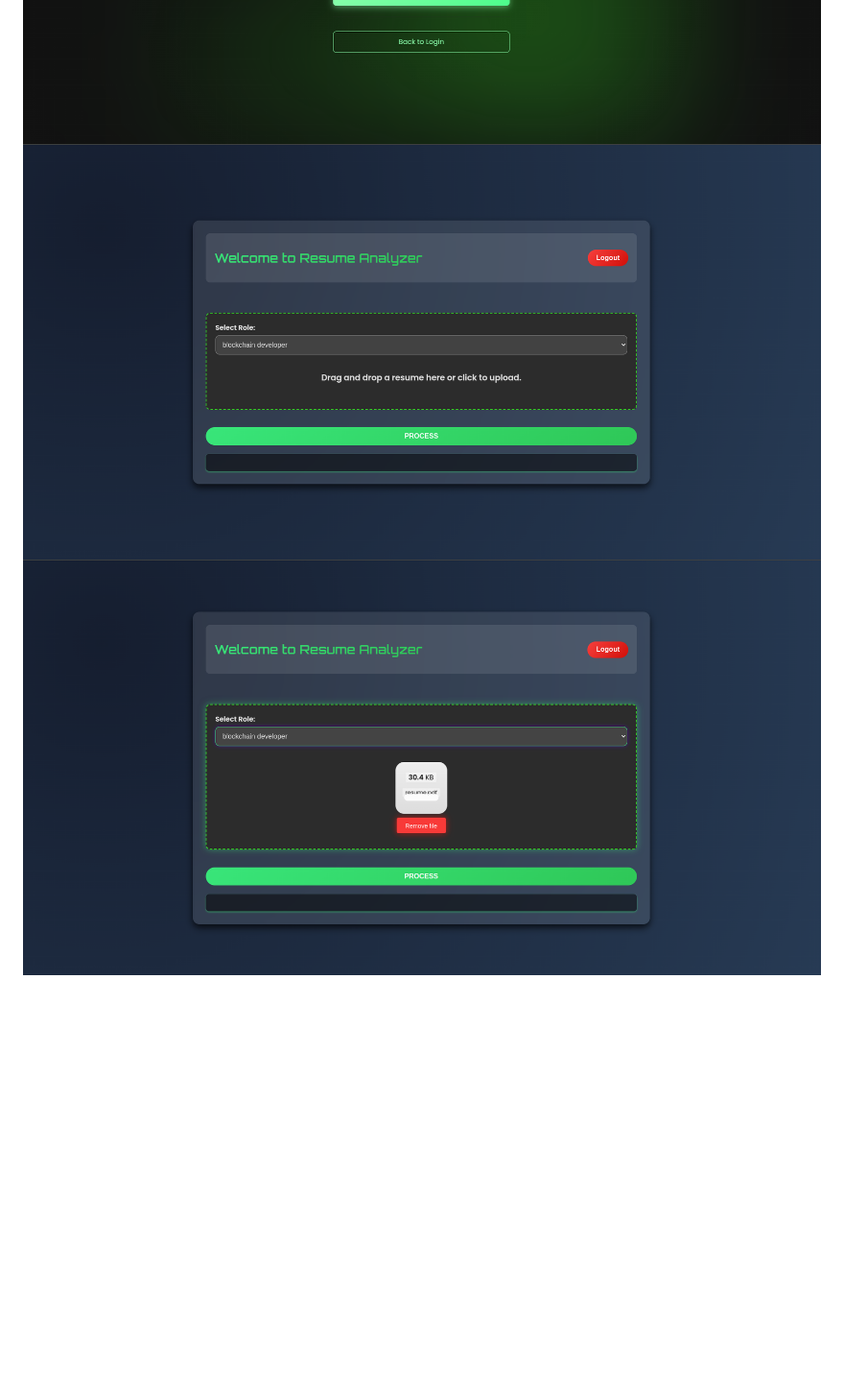
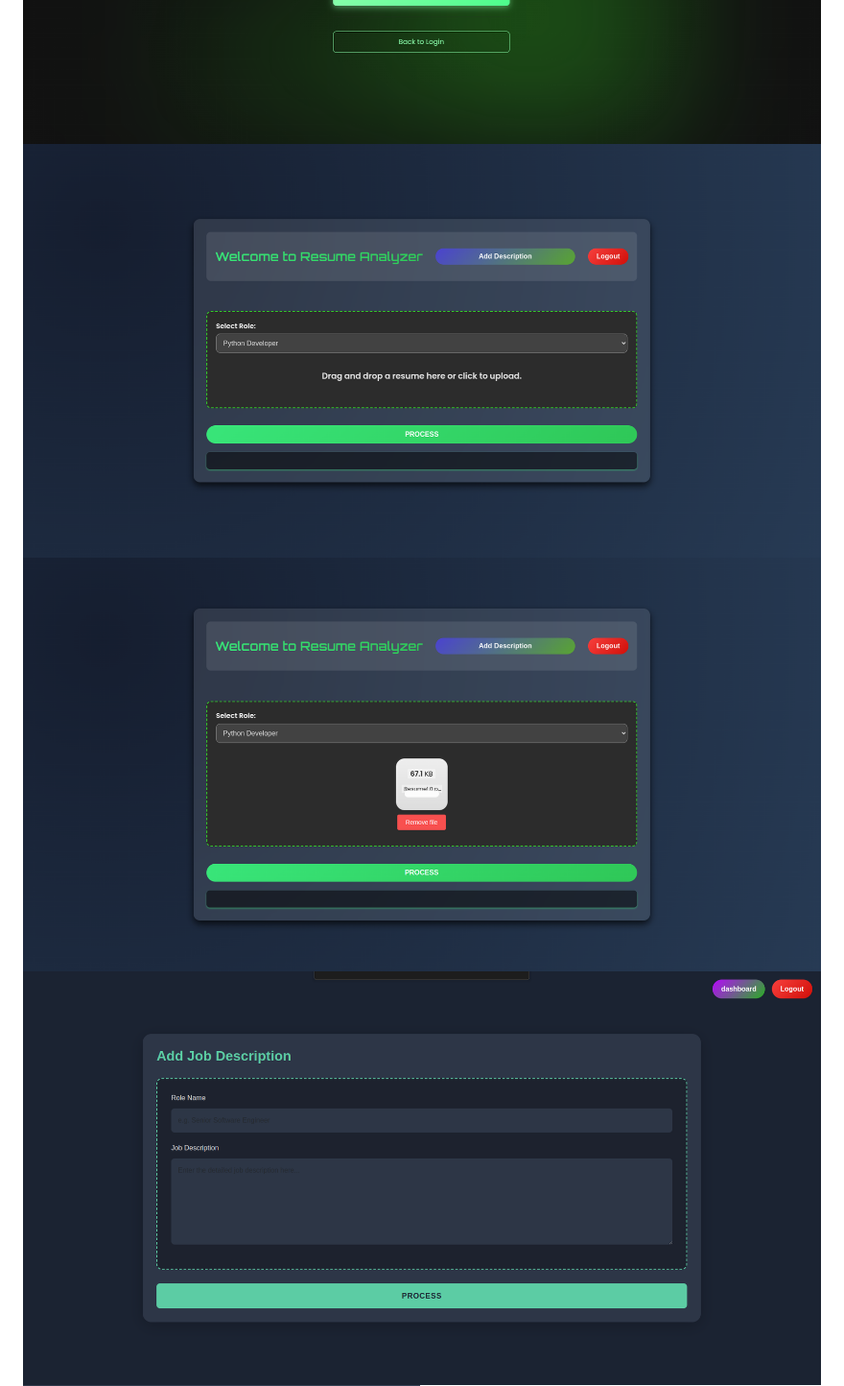
Before and after one commit to ThakkerDhruv1408/AI-Resume-Analyzer, a Markdown page: README.md, the part around the change. Shown: that part at 96% size. Rendered like a GitHub page; pictures changed too: ScreenShots/dashboard.png, ScreenShots/dashboard_process.png, ScreenShots/description.png (added); blank space fills up the shorter version.

Commit message:
user can add description!

```diff
--- a/README.md
+++ b/README.md
@@ -37,6 +37,7 @@ An intelligent Flask-based web application that leverages state-of-the-art AI mo
 ![Register page](./ScreenShots/register.png)
 ![Dashboard page](./ScreenShots/dashboard.png)
 ![Dashboard_process](./ScreenShots/dashboard_process.png)
+![Add New Description](./ScreenShots/description.png)
 ![Response Format](./ScreenShots/result.png)
 
 
```
Also changed, not shown: 5 other files.
